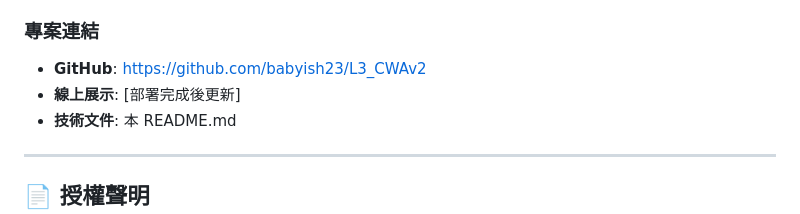
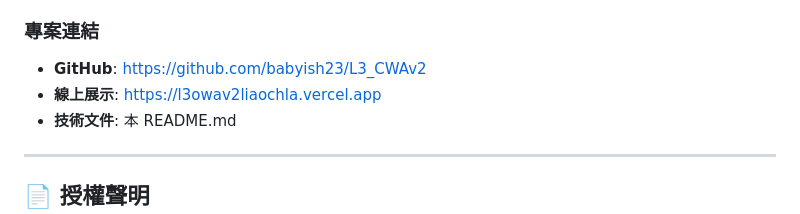
Before and after one commit to babyish23/L3_CWAv2, a Markdown page: README.md, the part around the change. GitHub-like rendering.

Commit message:
Fix deployment - update README with live URL
Co-authored-by: Cursor <cursoragent@cursor.com>

```diff
--- a/README.md
+++ b/README.md
@@ -343,7 +343,7 @@ streamlit run streamlit_app.py
 
 ### 專案連結
 - **GitHub**: [https://github.com/babyish23/L3_CWAv2](https://github.com/babyish23/L3_CWAv2)
-- **線上展示**: [部署完成後更新]
+- **線上展示**: [https://l3owav2liaochla.vercel.app](https://l3owav2liaochla.vercel.app)
 - **技術文件**: 本 README.md
 
 ---
```
